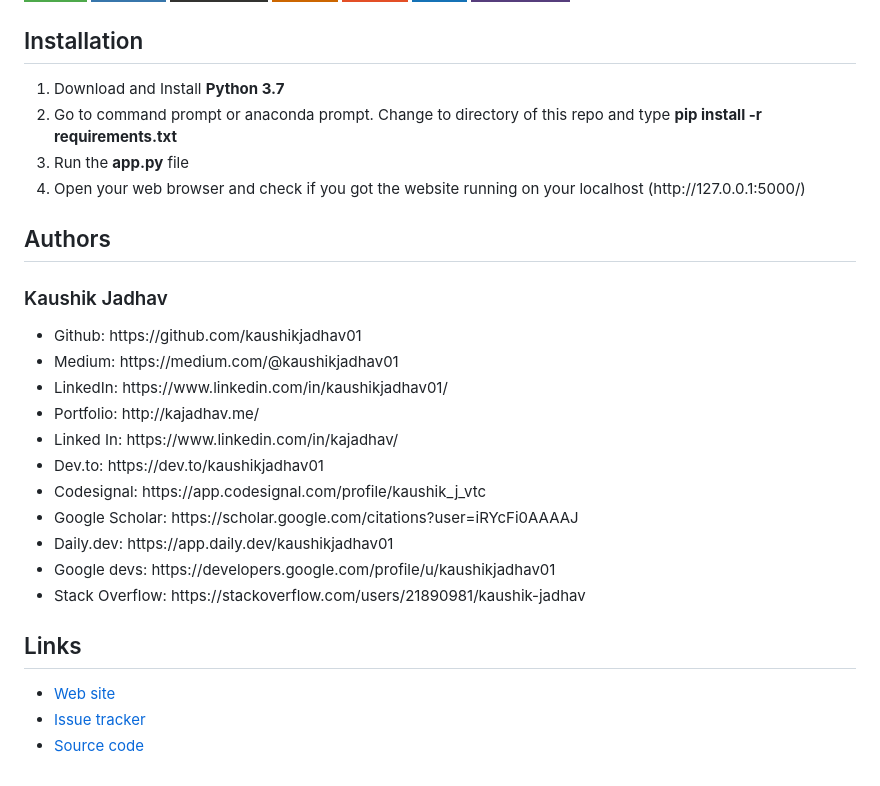
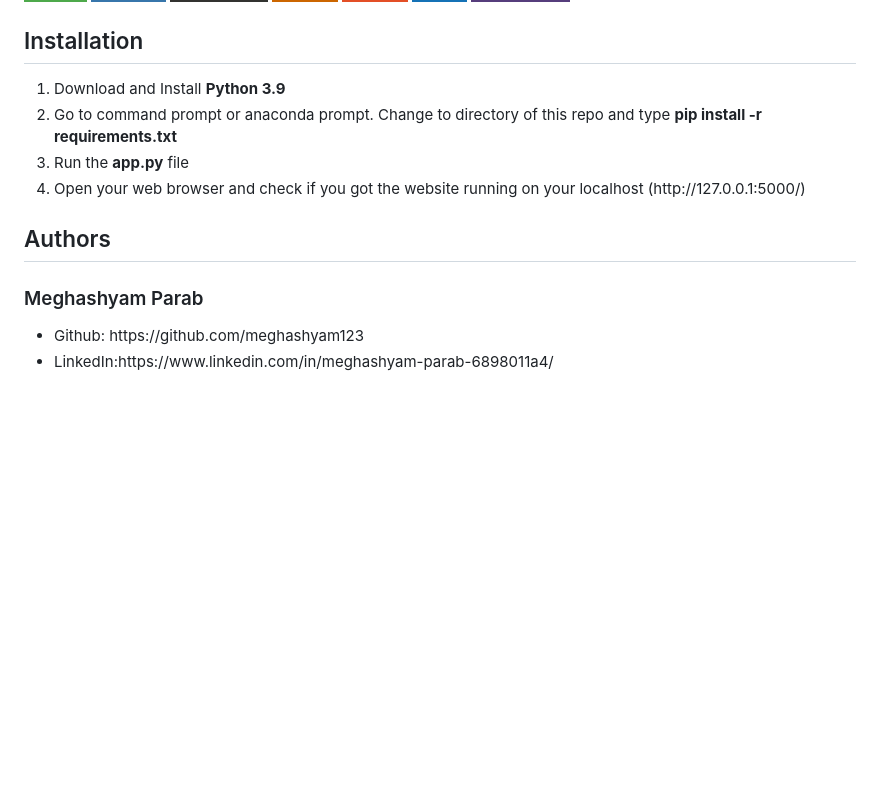
Before and after one commit to meghashyam123/Cancer-Donation-Portal-using-Python-Flask-app, a Markdown page: README.md, the part around the change. Rendered like a GitHub page; badges without logos; blank space fills up the shorter version.

```diff
--- a/README.md
+++ b/README.md
@@ -47,29 +47,14 @@ Flask App for Cancer Donation Portal using basic Python, SQLite3, HTML, CSS and
 
 ## Installation
 <ol>
-  <li>Download and Install <b>Python 3.7</b></li>
+  <li>Download and Install <b>Python 3.9</b></li>
 <li>Go to command prompt or anaconda prompt. Change to directory of this repo and type <b>pip install -r requirements.txt</b></li>
 <li>Run the <b>app.py</b> file</li>
 <li>Open your web browser and check if you got the website running on your localhost (http://127.0.0.1:5000/)</li>
 </ol>
 
 ## Authors
-### Kaushik Jadhav
+### Meghashyam Parab
 <ul>
-<li>Github: https://github.com/kaushikjadhav01</li>
-<li>Medium: https://medium.com/@kaushikjadhav01</li>
-<li>LinkedIn: https://www.linkedin.com/in/kaushikjadhav01/</li>
-<li>Portfolio: http://kajadhav.me/</li>
-<li>Linked In: https://www.linkedin.com/in/kajadhav/
-<li>Dev.to: https://dev.to/kaushikjadhav01
-<li>Codesignal: https://app.codesignal.com/profile/kaushik_j_vtc
-<li>Google Scholar: https://scholar.google.com/citations?user=iRYcFi0AAAAJ
-<li>Daily.dev: https://app.daily.dev/kaushikjadhav01
-<li>Google devs: https://developers.google.com/profile/u/kaushikjadhav01
-<li>Stack Overflow: https://stackoverflow.com/users/21890981/kaushik-jadhav
-</ul>
-
-## Links
-* [Web site](http://3.23.155.244:8000/)
-* [Issue tracker](https://github.com/kaushikjadhav01/Cancer-Donation-Portal-Python-Flask-App/issues)
-* [Source code](https://github.com/kaushikjadhav01/Cancer-Donation-Portal-Python-Flask-App)
+<li>Github: https://github.com/meghashyam123</li>
+<li>LinkedIn:https://www.linkedin.com/in/meghashyam-parab-6898011a4/</li>
```
